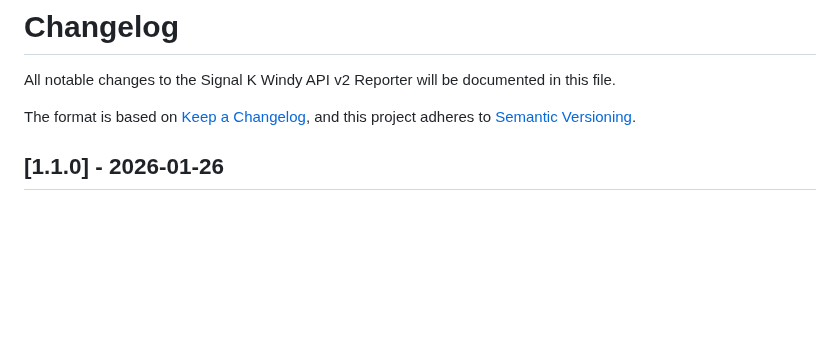
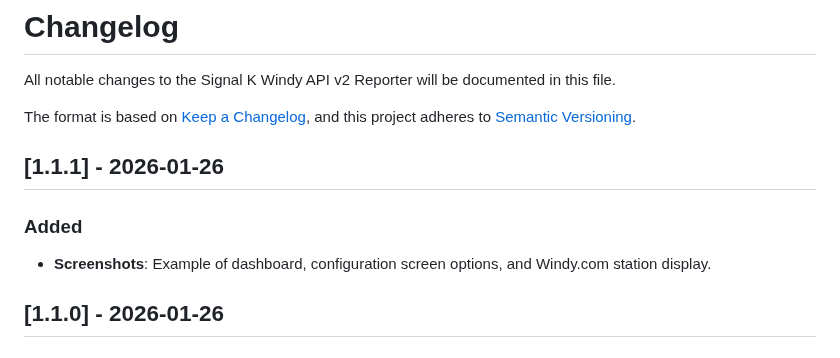
Before and after one commit to Peter-Petrik/signalk-windy-apiv2, a Markdown page: CHANGELOG.md, the part around the change. Rendered like a GitHub page; blank space fills up the shorter version.

Commit message:
docs: add screenshots for README

```diff
--- a/CHANGELOG.md
+++ b/CHANGELOG.md
@@ -4,6 +4,11 @@ All notable changes to the Signal K Windy API v2 Reporter will be documented in
 
 The format is based on [Keep a Changelog](https://keepachangelog.com/en/1.0.0/),
 and this project adheres to [Semantic Versioning](https://semver.org/spec/v2.0.0.html).
+
+## [1.1.1] - 2026-01-26
+
+### Added
+- **Screenshots**: Example of dashboard, configuration screen options, and Windy.com station display.
 
 ## [1.1.0] - 2026-01-26
 
```
Also changed, not shown: README.md (+14 -0 lines), screenshots/configuration-credentials.png (added), screenshots/configuration-path-overrides.png (added), screenshots/configuration-transmission.png (added), screenshots/configuration-vessel.png (added), screenshots/dashboard-status.png (added), screenshots/windy-station.png (added), 1 other file.
